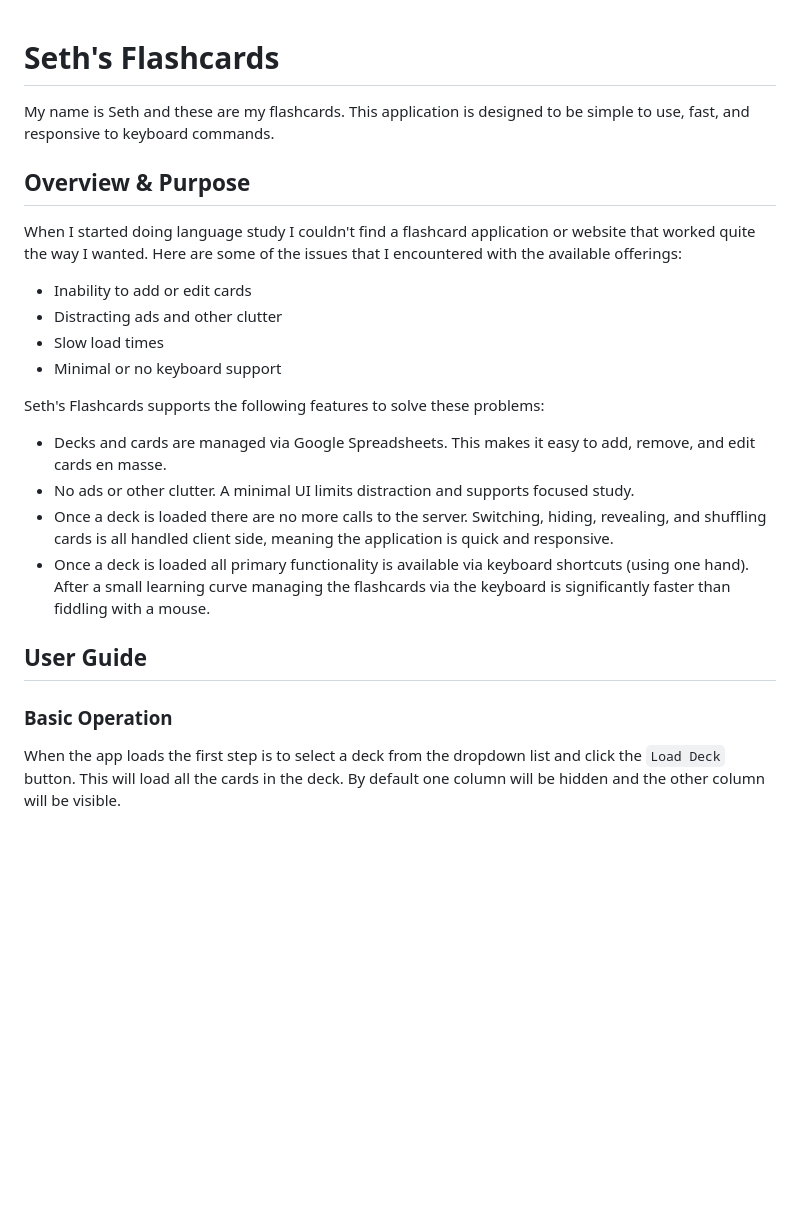
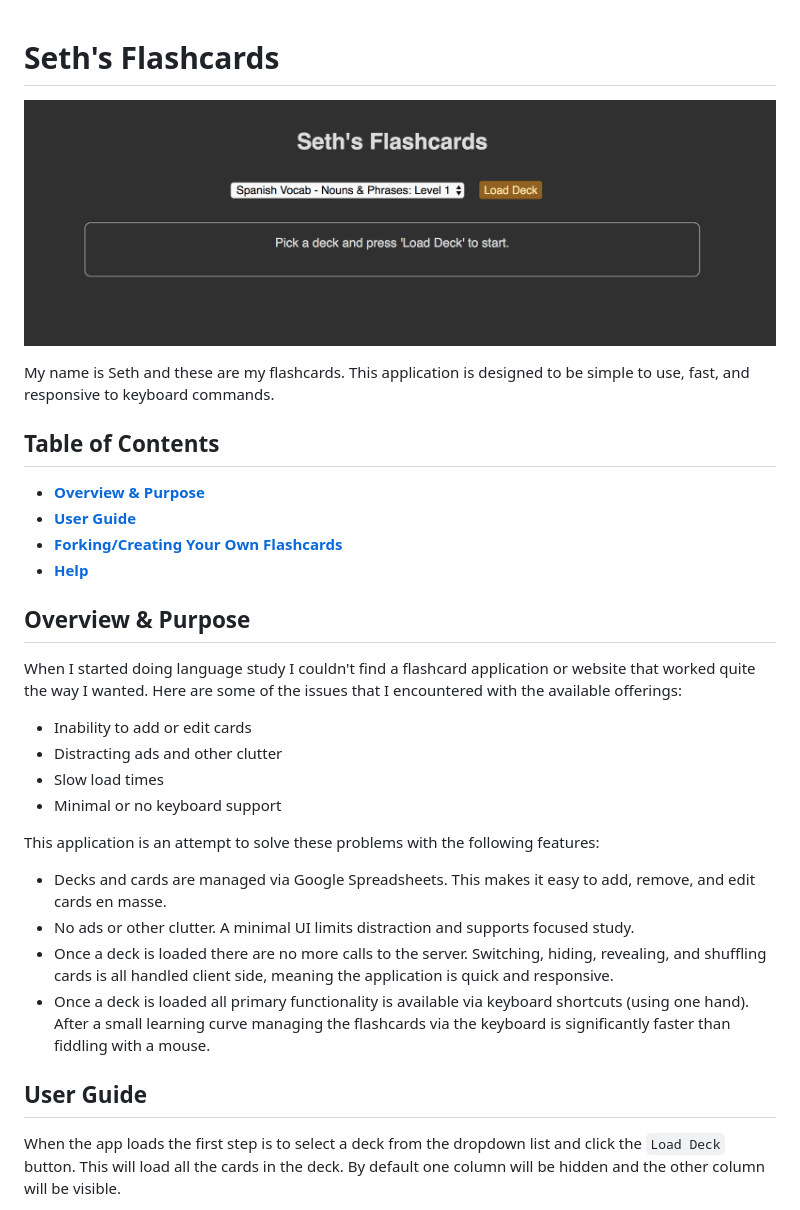
Before and after one commit to sethpuckett/flashcards, a Markdown page: README.md, the part around the change printed below. Rendered like a GitHub page; pictures changed too: img/app-screenshot-01.png (added); blank space fills up the shorter version.

```diff
--- a/README.md
+++ b/README.md
@@ -1,6 +1,13 @@
 # Seth's Flashcards
+![App Screenshot](img/app-screenshot-01.png "App Screenshot")
 
 My name is Seth and these are my flashcards. This application is designed to be simple to use, fast, and responsive to keyboard commands.
+
+## Table of Contents
+* **[Overview & Purpose](#overview--purpose)**
+* **[User Guide](#user-guide)**
+* **[Forking/Creating Your Own Flashcards](#forking--creating-your-own-flashcards)**
+* **[Help](#help)**
 
 ## Overview & Purpose
 
@@ -10,15 +17,13 @@ When I started doing language study I couldn't find a flashcard application or w
 * Slow load times
 * Minimal or no keyboard support
 
-Seth's Flashcards supports the following features to solve these problems:
+This application is an attempt to solve these problems with the following features:
 * Decks and cards are managed via Google Spreadsheets. This makes it easy to add, remove, and edit cards en masse.
 * No ads or other clutter. A minimal UI limits distraction and supports focused study.
 * Once a deck is loaded there are no more calls to the server. Switching, hiding, revealing, and shuffling cards is all handled client side, meaning the application is quick and responsive.
 * Once a deck is loaded all primary functionality is available via keyboard shortcuts (using one hand). After a small learning curve managing the flashcards via the keyboard is significantly faster than fiddling with a mouse.
 
 ## User Guide
-
-### Basic Operation
 
 When the app loads the first step is to select a deck from the dropdown list and click the `Load Deck` button. This will load all the cards in the deck. By default one column will be hidden and the other column will be visible.
 
```
Also changed, not shown: other parts of README.md (+5 -1 lines).
